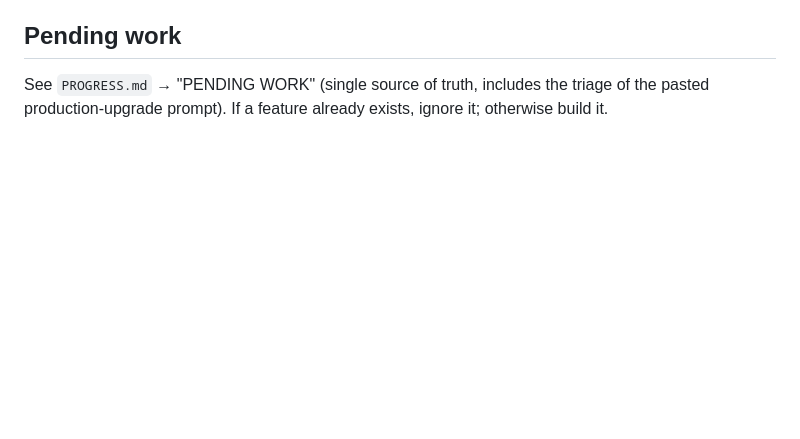
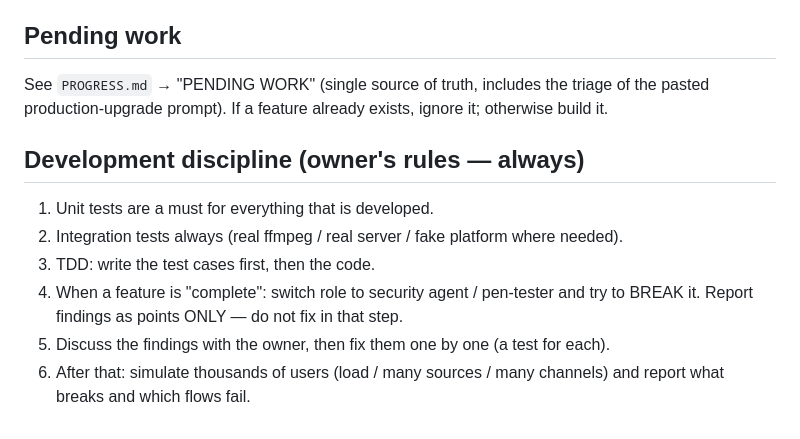
Before and after one commit to abhikun208/Yt-clips, a Markdown page: MASTER_RUN_PROMPT.md, the part around the change. Rendered like a GitHub page; blank space fills up the shorter version.

Commit message:
MASTER_RUN_PROMPT: owner's development discipline (unit/integration/TDD/pen-test/simulate)
Co-Authored-By: Claude Sonnet 5.5 <noreply@anthropic.com>
Claude-Session: https://claude.ai/code/session_01QHSDerVH9ycKzmZ7SC16H9

```diff
--- a/MASTER_RUN_PROMPT.md
+++ b/MASTER_RUN_PROMPT.md
@@ -39,3 +39,11 @@ Code + test passing + PROGRESS.md updated with real results + next step. Report
 
 ## Pending work
 See `PROGRESS.md` → "PENDING WORK" (single source of truth, includes the triage of the pasted production-upgrade prompt). If a feature already exists, ignore it; otherwise build it.
+
+## Development discipline (owner's rules — always)
+1. Unit tests are a must for everything that is developed.
+2. Integration tests always (real ffmpeg / real server / fake platform where needed).
+3. TDD: write the test cases first, then the code.
+4. When a feature is "complete": switch role to security agent / pen-tester and try to BREAK it. Report findings as points ONLY — do not fix in that step.
+5. Discuss the findings with the owner, then fix them one by one (a test for each).
+6. After that: simulate thousands of users (load / many sources / many channels) and report what breaks and which flows fail.
```
